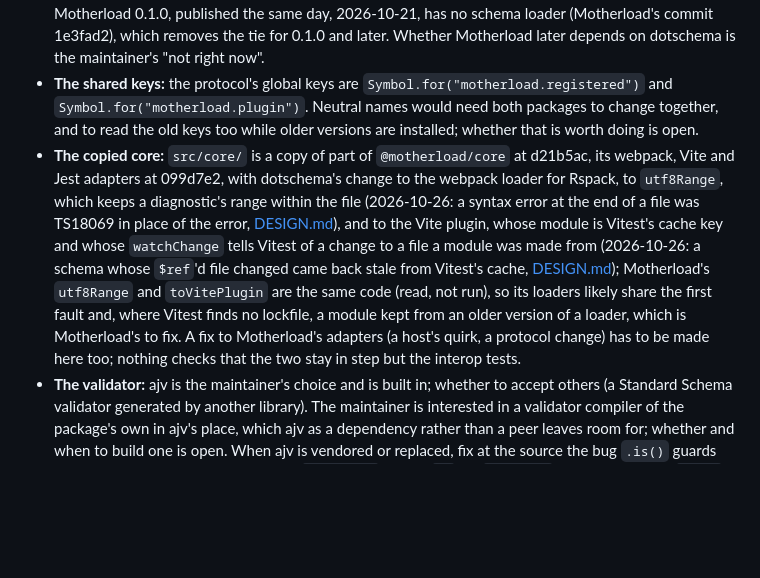
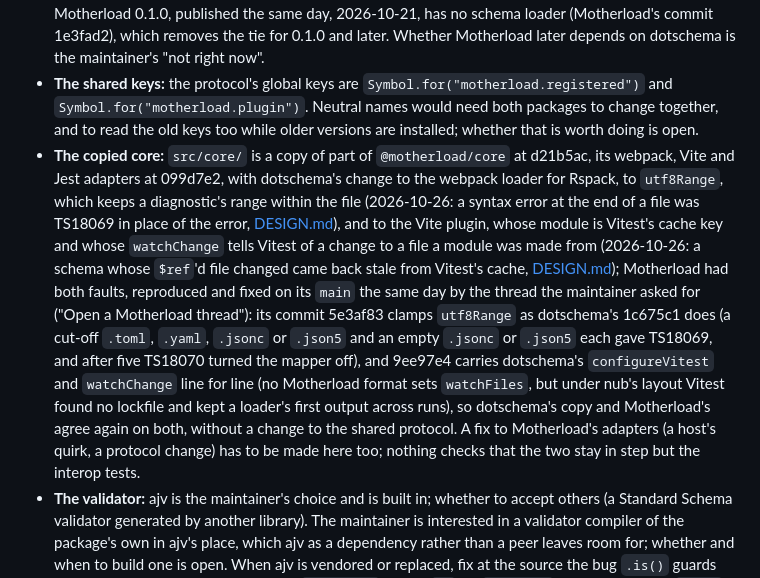
Before and after one commit to colinhacks/dotschema, a Markdown page: PLAN.md, the part around the change. Drawn GitHub-style; blank space fills up the shorter version.

Commit message:
PLAN.md's "The copied core" names Motherload's fixes of the two faults dotschema's copy of its core had: the Motherload thread the maintainer asked for on 2026-10-26 ("Open a Motherload thread") reproduced both on Motherload's main and fixed them there, 5e3af83 clamping `utf8Range` as dotschema's 1c675c1 does, and 9ee97e4 carrying dotschema's `configureVitest` and `watchChange` from 93c3bdd, so the two copies agree again and the note no longer says Motherload likely shares them. Verified: both commits read on colinhacks/motherload with gh api; a PLAN.md change alone, so nothing to run.

```diff
--- a/PLAN.md
+++ b/PLAN.md
@@ -52,7 +52,7 @@ Run `nub install`, then `nub run typecheck` and `nub run test`. The suite holds
 - **The first npm publish:** 0.0.1 is built (`nub run build`) and checked (`nub run check-dist`), and not published; it is released by dispatching `release.yml` once the trusted publisher is in place, then approving it with `stager` ([AGENTS.md](./AGENTS.md#git)).
 - **Motherload and schemas:** Motherload 0.0.1 still reads `.schema.jsonc` and `.schema.json5` itself, and beside it the two loaders tie in a runtime and the host's order decides (measured, [DESIGN.md](./DESIGN.md#the-shared-protocol)). Motherload 0.1.0, published the same day, 2026-10-21, has no schema loader (Motherload's commit 1e3fad2), which removes the tie for 0.1.0 and later. Whether Motherload later depends on dotschema is the maintainer's "not right now".
 - **The shared keys:** the protocol's global keys are `Symbol.for("motherload.registered")` and `Symbol.for("motherload.plugin")`. Neutral names would need both packages to change together, and to read the old keys too while older versions are installed; whether that is worth doing is open.
-- **The copied core:** `src/core/` is a copy of part of `@motherload/core` at d21b5ac, its webpack, Vite and Jest adapters at 099d7e2, with dotschema's change to the webpack loader for Rspack, to `utf8Range`, which keeps a diagnostic's range within the file (2026-10-26: a syntax error at the end of a file was TS18069 in place of the error, [DESIGN.md](./DESIGN.md#diagnostics)), and to the Vite plugin, whose module is Vitest's cache key and whose `watchChange` tells Vitest of a change to a file a module was made from (2026-10-26: a schema whose `$ref`'d file changed came back stale from Vitest's cache, [DESIGN.md](./DESIGN.md#the-vite-plugin)); Motherload's `utf8Range` and `toVitePlugin` are the same code (read, not run), so its loaders likely share the first fault and, where Vitest finds no lockfile, a module kept from an older version of a loader, which is Motherload's to fix. A fix to Motherload's adapters (a host's quirk, a protocol change) has to be made here too; nothing checks that the two stay in step but the interop tests.
+- **The copied core:** `src/core/` is a copy of part of `@motherload/core` at d21b5ac, its webpack, Vite and Jest adapters at 099d7e2, with dotschema's change to the webpack loader for Rspack, to `utf8Range`, which keeps a diagnostic's range within the file (2026-10-26: a syntax error at the end of a file was TS18069 in place of the error, [DESIGN.md](./DESIGN.md#diagnostics)), and to the Vite plugin, whose module is Vitest's cache key and whose `watchChange` tells Vitest of a change to a file a module was made from (2026-10-26: a schema whose `$ref`'d file changed came back stale from Vitest's cache, [DESIGN.md](./DESIGN.md#the-vite-plugin)); Motherload had both faults, reproduced and fixed on its `main` the same day by the thread the maintainer asked for ("Open a Motherload thread"): its commit 5e3af83 clamps `utf8Range` as dotschema's 1c675c1 does (a cut-off `.toml`, `.yaml`, `.jsonc` or `.json5` and an empty `.jsonc` or `.json5` each gave TS18069, and after five TS18070 turned the mapper off), and 9ee97e4 carries dotschema's `configureVitest` and `watchChange` line for line (no Motherload format sets `watchFiles`, but under nub's layout Vitest found no lockfile and kept a loader's first output across runs), so dotschema's copy and Motherload's agree again on both, without a change to the shared protocol. A fix to Motherload's adapters (a host's quirk, a protocol change) has to be made here too; nothing checks that the two stay in step but the interop tests.
 - **The validator:** ajv is the maintainer's choice and is built in; whether to accept others (a Standard Schema validator generated by another library). The maintainer is interested in a validator compiler of the package's own in ajv's place, which ajv as a dependency rather than a peer leaves room for; whether and when to build one is open. When ajv is vendored or replaced, fix at the source the bug `.is()` guards against: ajv 8.20.0's validator without `allErrors` passes `[]` for `contains` beside a tuple, so `.is()` confirms a pass with the `allErrors` validator wherever that shape occurs; the guard (`needsConfirmation` in `src/schema.ts`) can then go ([DESIGN.md](./DESIGN.md#the-validator)).
 - **A `$ref` to a URL** (`https:`, `urn:`): not followed; ajv reports it and its type is `unknown`. Following a URL needs a fetch when the module is built, or a map from URLs to files in the project; which, if either, is open.
 - **The editor and a change to a referenced file** (measured on 2026-10-25 with the 7.1.0-beta language server, not fixed): after `user.schema.jsonc` changed, a schema that reaches it by import (`team.schema.jsonc`'s `$ref` to its root) was re-typed, but one that inlines a pointer into it (`{ "$ref": "./user.schema.jsonc#/properties/role" }`) kept its old type until that schema itself was edited or the server restarted, since the server runs the mapper again on the changed file alone; `tsc --watch` on the same version re-types it ([DESIGN.md](./DESIGN.md#the-editor)). Whether to emit an inlined pointer as an import instead, or to ask TypeScript for a mapper's dependencies, is open.
```
